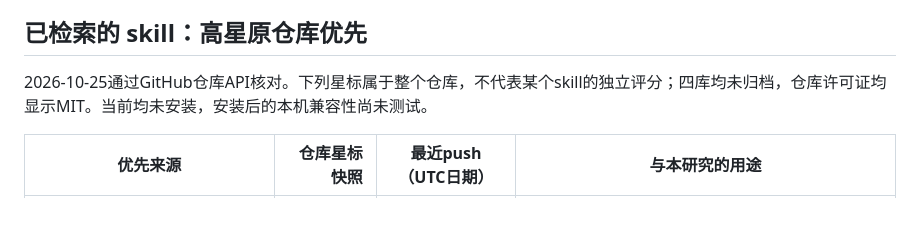
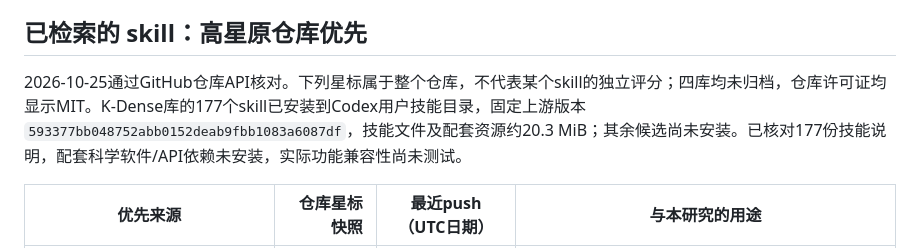
Before and after one commit to Zzz0zzZ0/CS2-coach-agent, a Markdown page: docs/paper/README.md, the part around the change. Rendered like a GitHub page; blank space fills up the shorter version.

Commit message:
Record installation of K-Dense scientific skills

```diff
--- a/docs/paper/README.md
+++ b/docs/paper/README.md
@@ -47,7 +47,7 @@ E0：原研究来源/数值复核；E1：共同表示与有效性；E2：主模
 
 ## 已检索的 skill：高星原仓库优先
 
-2026-10-25通过GitHub仓库API核对。下列星标属于整个仓库，不代表某个skill的独立评分；四库均未归档，仓库许可证均显示MIT。当前均未安装，安装后的本机兼容性尚未测试。
+2026-10-25通过GitHub仓库API核对。下列星标属于整个仓库，不代表某个skill的独立评分；四库均未归档，仓库许可证均显示MIT。K-Dense库的177个skill已安装到Codex用户技能目录，固定上游版本`593377bb048752abb0152deab9fbb1083a6087df`，技能文件及配套资源约20.3 MiB；其余候选尚未安装。已核对177份技能说明，配套科学软件/API依赖未安装，实际功能兼容性尚未测试。
 
 | 优先来源 | 仓库星标快照 | 最近push（UTC日期） | 与本研究的用途 |
 | --- | ---: | --- | --- |
```
